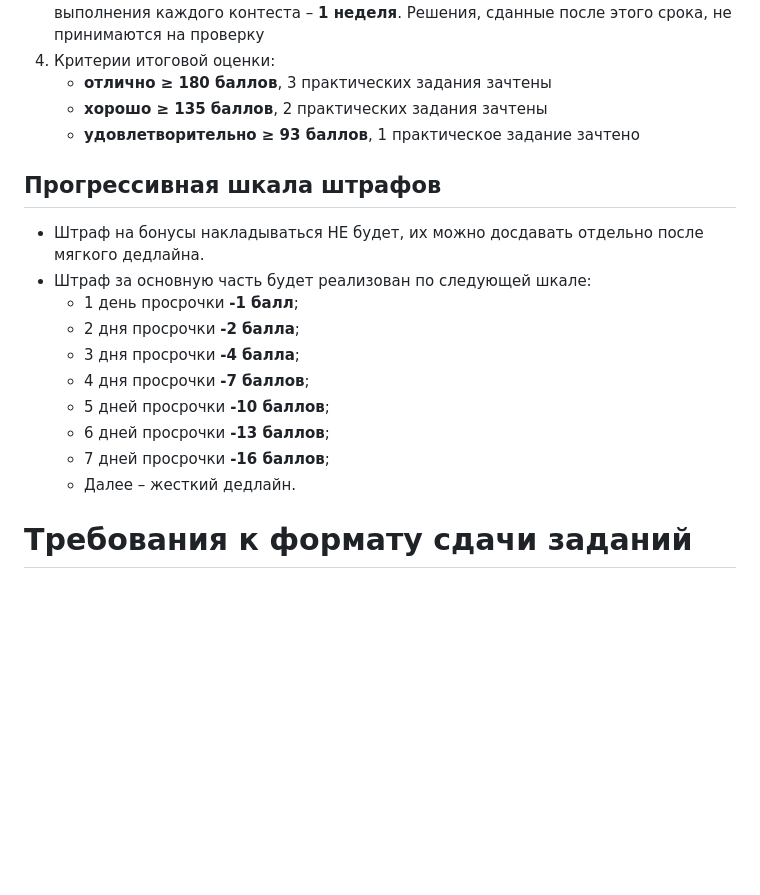
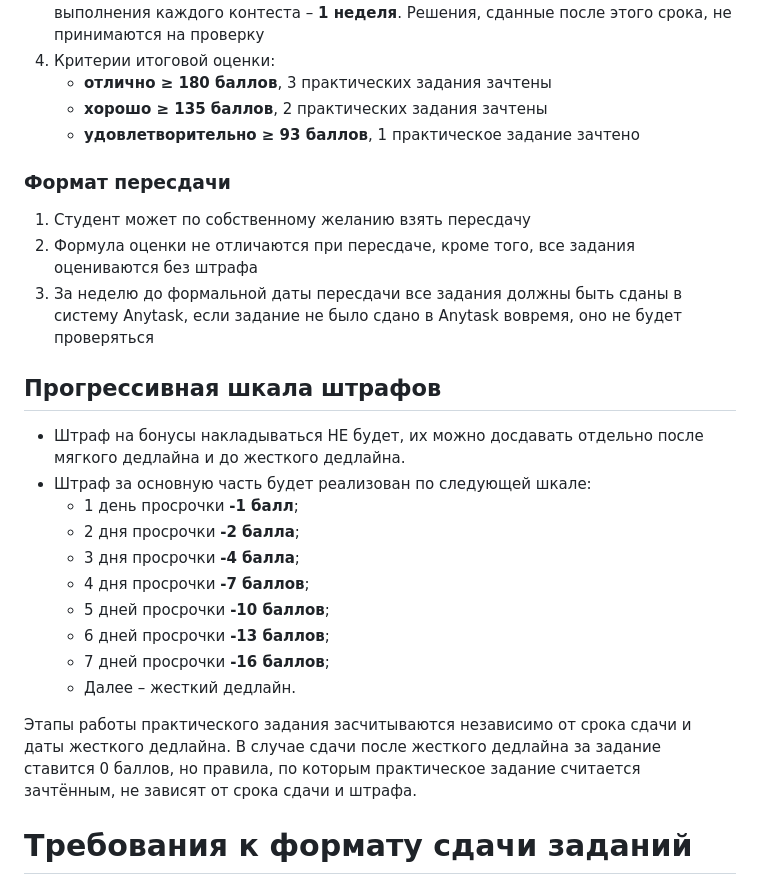
Before and after one commit to mmp-practicum-team/mmp_practicum_fall, a Markdown page: README.md, the part around the change. GitHub-like rendering; blank space fills up the shorter version.

Commit message:
Revise resit format and penalty details in README
Updated the resit format and penalty scale in the README.

```diff
--- a/README.md
+++ b/README.md
@@ -60,9 +60,16 @@
    - **хорошо ≥ 135 баллов**, 2 практических задания зачтены
    - **удовлетворительно ≥ 93 баллов**, 1 практическое задание зачтено
 
+
+### Формат пересдачи
+
+1. Студент может по собственному желанию взять пересдачу
+2. Формула оценки не отличаются при пересдаче, кроме того, все задания оцениваются без штрафа
+3. За неделю до формальной даты пересдачи все задания должны быть сданы в систему Anytask, если задание не было сдано в Anytask вовремя, оно не будет проверяться
+
 ## Прогрессивная шкала штрафов
 
-* Штраф на бонусы накладываться НЕ будет, их можно досдавать отдельно после мягкого дедлайна.
+* Штраф на бонусы накладываться НЕ будет, их можно досдавать отдельно после мягкого дедлайна и до жесткого дедлайна.
 * Штраф за основную часть будет реализован по следующей шкале:
   - 1 день просрочки  **-1 балл**;
   - 2 дня просрочки   **-2 балла**;
@@ -73,6 +80,8 @@
   - 7 дней просрочки  **-16 баллов**;
   - Далее &ndash; жесткий дедлайн.
 
+Этапы работы практического задания засчитываются независимо от срока сдачи и даты жесткого дедлайна.
+В случае сдачи после жесткого дедлайна за задание ставится 0 баллов, но правила, по которым практическое задание считается зачтённым, не зависят от срока сдачи и штрафа.
 
 # Требования к формату сдачи заданий
 
```
